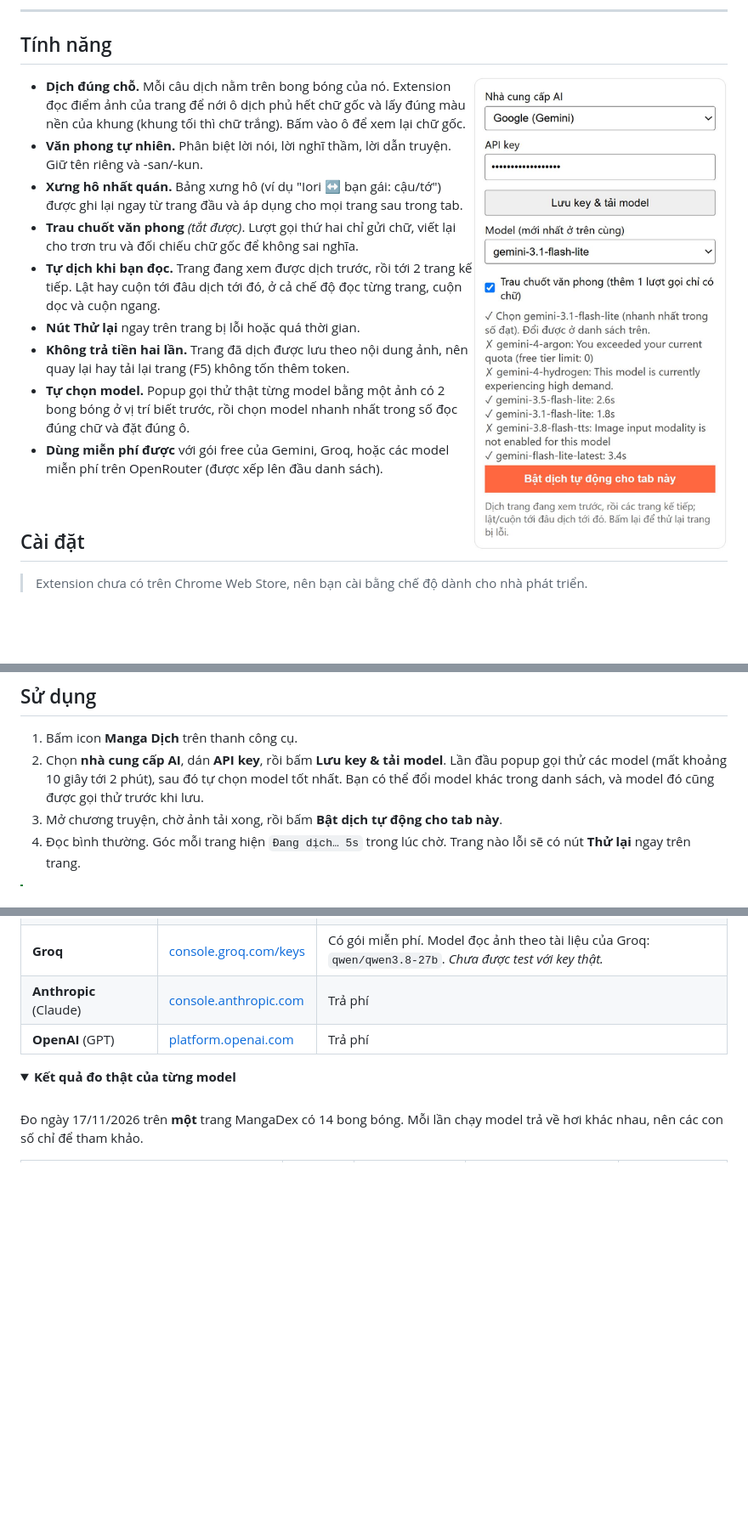
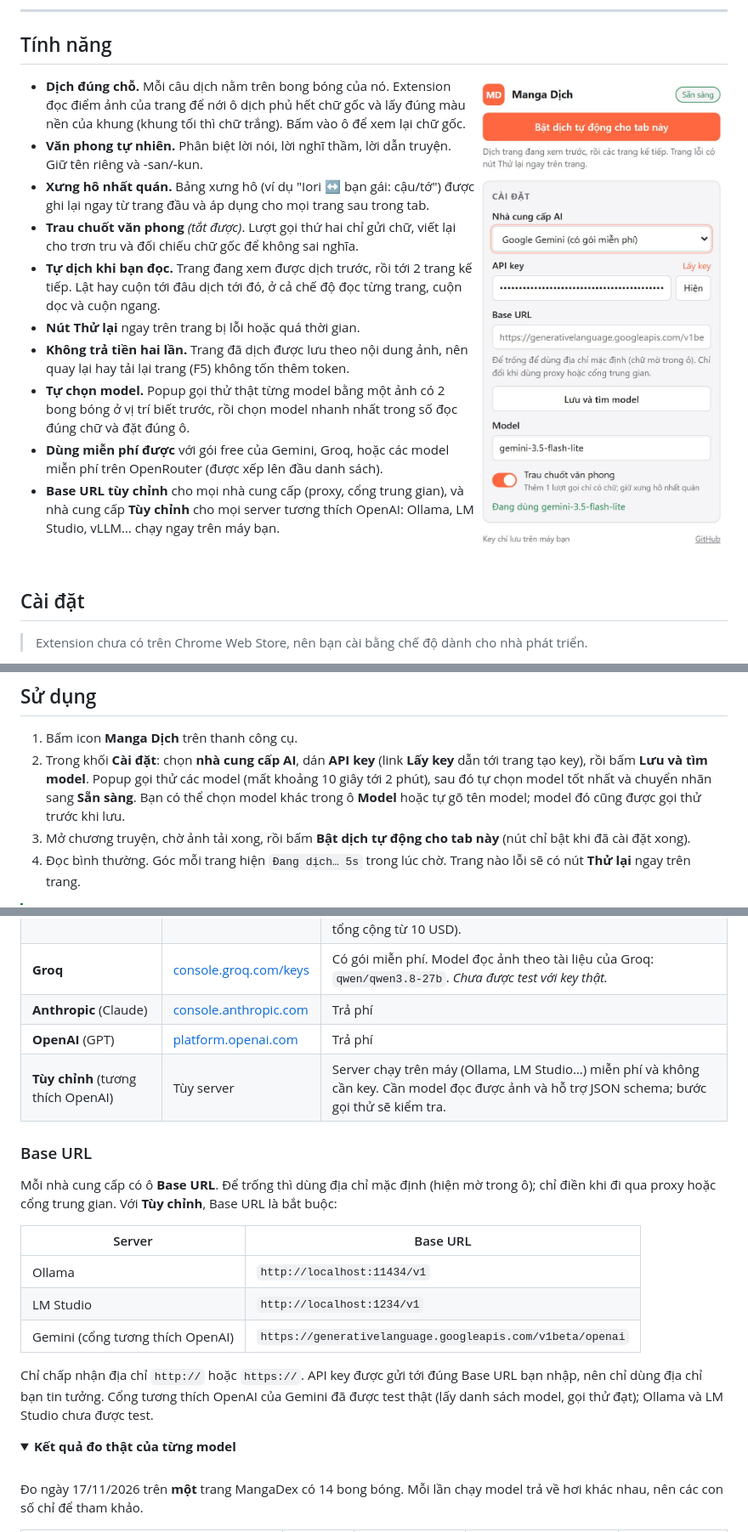
Before and after one commit to SakerLy/translate-managa, a Markdown page: README.md, 3 parts joined by grey strips. Shown at 85% size. Drawn GitHub-style; pictures changed too: docs/popup.png; folded sections open; blank space fills up the shorter version.

```diff
--- a/README.md
+++ b/README.md
@@ -29,6 +29,7 @@
 - **Không trả tiền hai lần.** Trang đã dịch được lưu theo nội dung ảnh, nên quay lại hay tải lại trang (F5) không tốn thêm token.
 - **Tự chọn model.** Popup gọi thử thật từng model bằng một ảnh có 2 bong bóng ở vị trí biết trước, rồi chọn model nhanh nhất trong số đọc đúng chữ và đặt đúng ô.
 - **Dùng miễn phí được** với gói free của Gemini, Groq, hoặc các model miễn phí trên OpenRouter (được xếp lên đầu danh sách).
+- **Base URL tùy chỉnh** cho mọi nhà cung cấp (proxy, cổng trung gian), và nhà cung cấp **Tùy chỉnh** cho mọi server tương thích OpenAI: Ollama, LM Studio, vLLM… chạy ngay trên máy bạn.
 
 <br clear="right">
 
@@ -55,9 +56,9 @@
 ## Sử dụng
 
 1. Bấm icon **Manga Dịch** trên thanh công cụ.
-2. Chọn **nhà cung cấp AI**, dán **API key**, rồi bấm **Lưu key & tải model**.
-   Lần đầu popup gọi thử các model (mất khoảng 10 giây tới 2 phút), sau đó tự chọn model tốt nhất. Bạn có thể đổi model khác trong danh sách, và model đó cũng được gọi thử trước khi lưu.
-3. Mở chương truyện, chờ ảnh tải xong, rồi bấm **Bật dịch tự động cho tab này**.
+2. Trong khối **Cài đặt**: chọn **nhà cung cấp AI**, dán **API key** (link **Lấy key** dẫn tới trang tạo key), rồi bấm **Lưu và tìm model**.
+   Popup gọi thử các model (mất khoảng 10 giây tới 2 phút), sau đó tự chọn model tốt nhất và chuyển nhãn sang **Sẵn sàng**. Bạn có thể chọn model khác trong ô **Model** hoặc tự gõ tên model; model đó cũng được gọi thử trước khi lưu.
+3. Mở chương truyện, chờ ảnh tải xong, rồi bấm **Bật dịch tự động cho tab này** (nút chỉ bật khi đã cài đặt xong).
 4. Đọc bình thường. Góc mỗi trang hiện `Đang dịch… 5s` trong lúc chờ. Trang nào lỗi sẽ có nút **Thử lại** ngay trên trang.
 
 > [!TIP]
@@ -74,6 +75,19 @@
 | **Groq** | [console.groq.com/keys](https://console.groq.com/keys) | Có gói miễn phí. Model đọc ảnh theo tài liệu của Groq: `qwen/qwen3.8-27b`. *Chưa được test với key thật.* |
 | **Anthropic** (Claude) | [console.anthropic.com](https://console.anthropic.com) | Trả phí |
 | **OpenAI** (GPT) | [platform.openai.com](https://platform.openai.com) | Trả phí |
+| **Tùy chỉnh** (tương thích OpenAI) | Tùy server | Server chạy trên máy (Ollama, LM Studio…) miễn phí và không cần key. Cần model đọc được ảnh và hỗ trợ JSON schema; bước gọi thử sẽ kiểm tra. |
+
+### Base URL
+
+Mỗi nhà cung cấp có ô **Base URL**. Để trống thì dùng địa chỉ mặc định (hiện mờ trong ô); chỉ điền khi đi qua proxy hoặc cổng trung gian. Với **Tùy chỉnh**, Base URL là bắt buộc:
+
+| Server | Base URL |
+|---|---|
+| Ollama | `http://localhost:11434/v1` |
+| LM Studio | `http://localhost:1234/v1` |
+| Gemini (cổng tương thích OpenAI) | `https://generativelanguage.googleapis.com/v1beta/openai` |
+
+Chỉ chấp nhận địa chỉ `http://` hoặc `https://`. API key được gửi tới đúng Base URL bạn nhập, nên chỉ dùng địa chỉ bạn tin tưởng. Cổng tương thích OpenAI của Gemini đã được test thật (lấy danh sách model, gọi thử đạt); Ollama và LM Studio chưa được test.
 
 <details>
 <summary><b>Kết quả đo thật của từng model</b></summary>
```
Also changed, not shown: other parts of README.md (+4 -4 lines), 8 other files.
